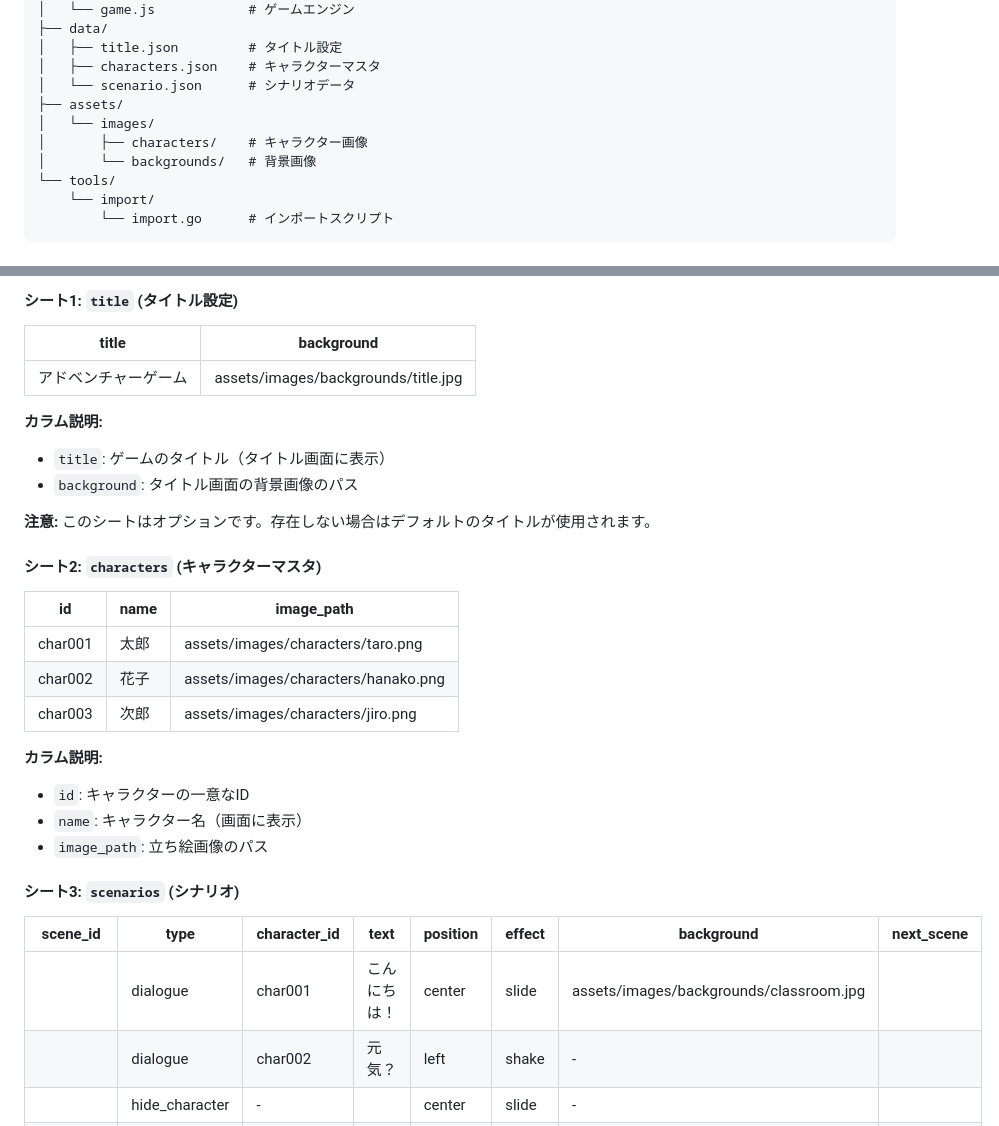
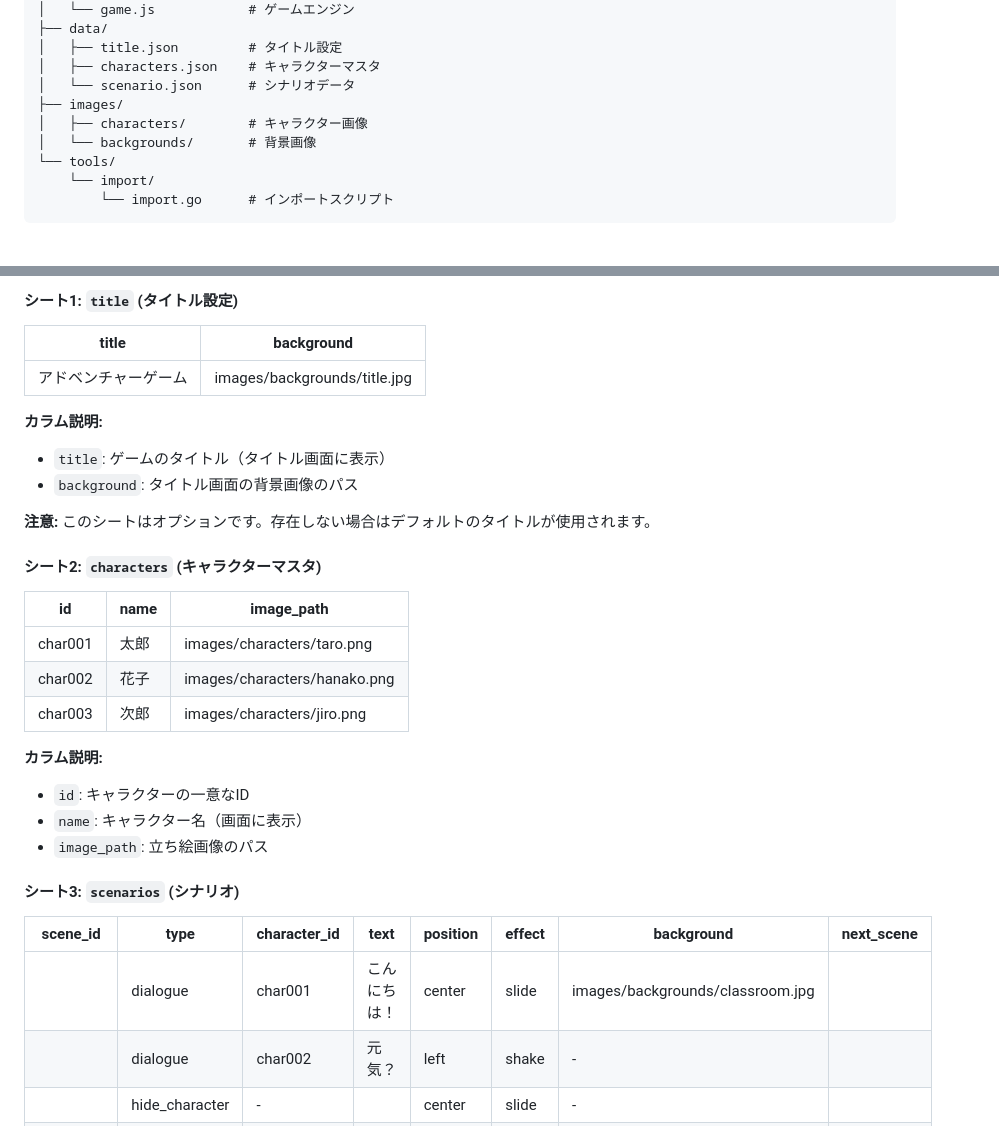
Before and after one commit to commojun/adventure, a Markdown page: README.md, 2 parts joined by grey strips. Rendered like a GitHub page.

```diff
--- a/README.md
+++ b/README.md
@@ -52,10 +52,9 @@ adventure/
 │   ├── title.json         # タイトル設定
 │   ├── characters.json    # キャラクターマスタ
 │   └── scenario.json      # シナリオデータ
-├── assets/
-│   └── images/
-│       ├── characters/    # キャラクター画像
-│       └── backgrounds/   # 背景画像
+├── images/
+│   ├── characters/        # キャラクター画像
+│   └── backgrounds/       # 背景画像
 └── tools/
     └── import/
         └── import.go      # インポートスクリプト
@@ -81,7 +80,7 @@ task serve
 
 | title | background |
 |-------|------------|
-| アドベンチャーゲーム | assets/images/backgrounds/title.jpg |
+| アドベンチャーゲーム | images/backgrounds/title.jpg |
 
 **カラム説明:**
 - `title`: ゲームのタイトル（タイトル画面に表示）
@@ -93,9 +92,9 @@ task serve
 
 | id | name | image_path |
 |----|------|------------|
-| char001 | 太郎 | assets/images/characters/taro.png |
-| char002 | 花子 | assets/images/characters/hanako.png |
-| char003 | 次郎 | assets/images/characters/jiro.png |
+| char001 | 太郎 | images/characters/taro.png |
+| char002 | 花子 | images/characters/hanako.png |
+| char003 | 次郎 | images/characters/jiro.png |
 
 **カラム説明:**
 - `id`: キャラクターの一意なID
@@ -106,7 +105,7 @@ task serve
 
 | scene_id | type | character_id | text | position | effect | background | next_scene |
 |----------|------|--------------|------|----------|--------|------------|------------|
-|  | dialogue | char001 | こんにちは！ | center | slide | assets/images/backgrounds/classroom.jpg |  |
+|  | dialogue | char001 | こんにちは！ | center | slide | images/backgrounds/classroom.jpg |  |
 |  | dialogue | char002 | 元気？ | left | shake | - |  |
 |  | hide_character | - | | center | slide | - |  |
 | question1 | choice | - | | - | - | - |  |
```
Also changed, not shown: other parts of README.md (+5 -5 lines).
